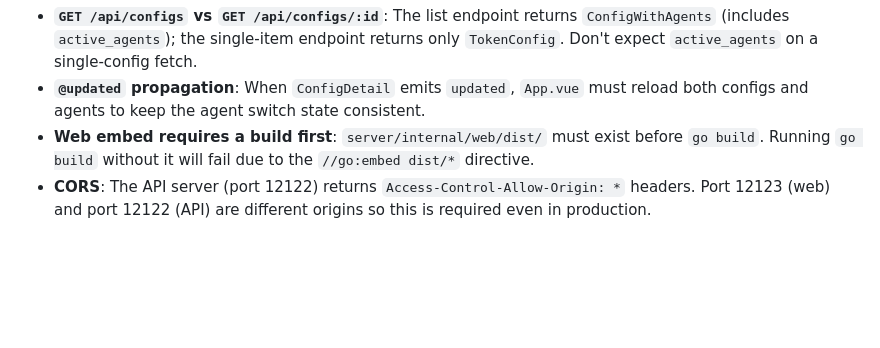
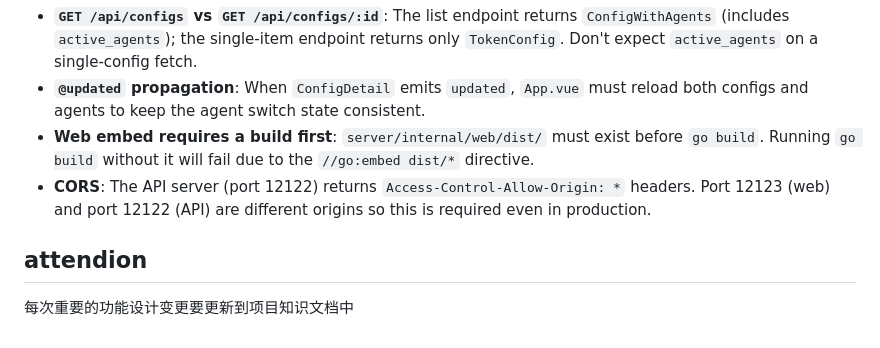
Before and after one commit to simpossible/token_gate, a Markdown page: CLAUDE.md, the part around the change. GitHub-like rendering; blank space fills up the shorter version.

```diff
--- a/CLAUDE.md
+++ b/CLAUDE.md
@@ -168,3 +168,6 @@ Edit `server/internal/company/company.json` and commit to master. Existing runni
 - **`@updated` propagation**: When `ConfigDetail` emits `updated`, `App.vue` must reload both configs and agents to keep the agent switch state consistent.
 - **Web embed requires a build first**: `server/internal/web/dist/` must exist before `go build`. Running `go build` without it will fail due to the `//go:embed dist/*` directive.
 - **CORS**: The API server (port 12122) returns `Access-Control-Allow-Origin: *` headers. Port 12123 (web) and port 12122 (API) are different origins so this is required even in production.
+
+## attendion
+每次重要的功能设计变更要更新到项目知识文档中
```
